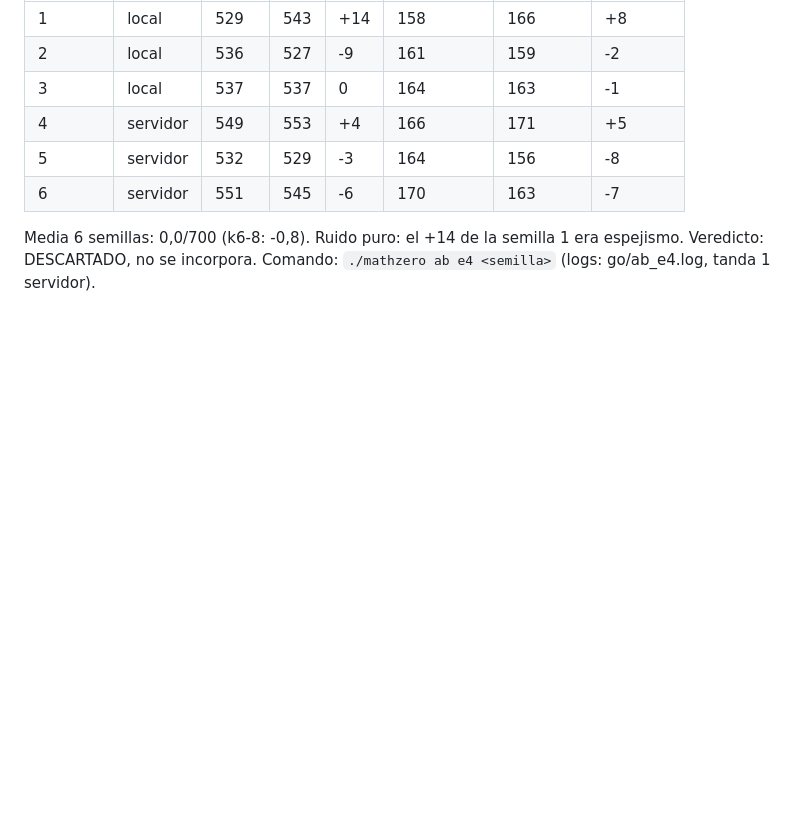
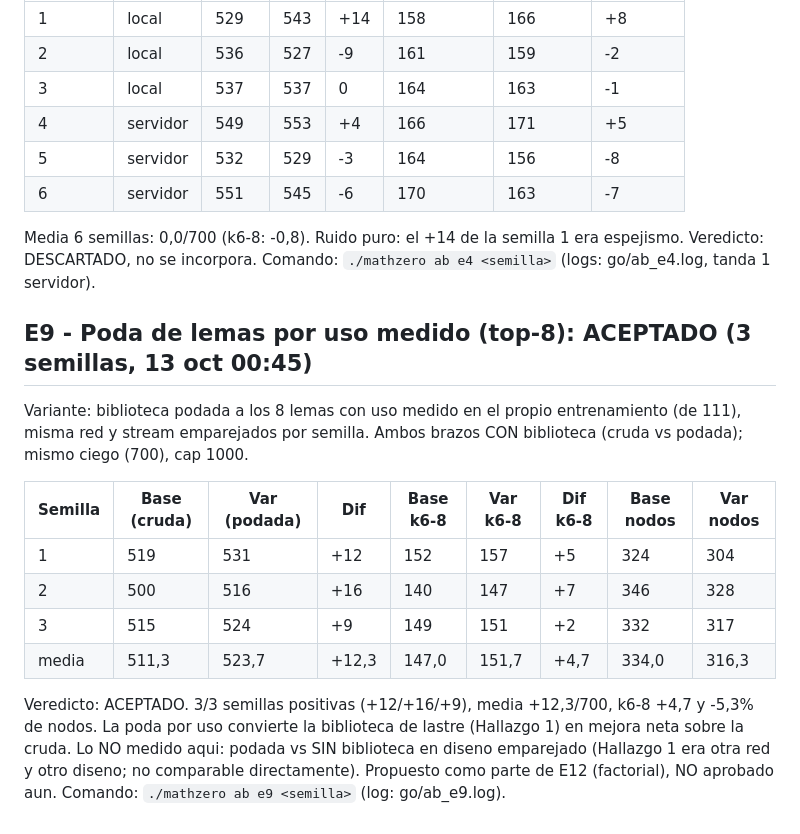
Before and after one commit to FiveTechSoft/alphazero, a Markdown page: mathzero/RESULTADOS_MEJORAS.md, the part around the change. Drawn GitHub-style; blank space fills up the shorter version.

Commit message:
Document E9 results for lemma pruning acceptance
Added results and verdict for E9 pruning of lemmas by measured usage, including detailed data and command for execution.

```diff
--- a/mathzero/RESULTADOS_MEJORAS.md
+++ b/mathzero/RESULTADOS_MEJORAS.md
@@ -85,3 +85,24 @@ baseline de cada semilla es su propio control).
 Media 6 semillas: 0,0/700 (k6-8: -0,8). Ruido puro: el +14 de la semilla 1
 era espejismo. Veredicto: DESCARTADO, no se incorpora.
 Comando: `./mathzero ab e4 <semilla>` (logs: go/ab_e4.log, tanda 1 servidor).
+
+## E9 - Poda de lemas por uso medido (top-8): ACEPTADO (3 semillas, 13 oct 00:45)
+
+Variante: biblioteca podada a los 8 lemas con uso medido en el propio
+entrenamiento (de 111), misma red y stream emparejados por semilla. Ambos
+brazos CON biblioteca (cruda vs podada); mismo ciego (700), cap 1000.
+
+| Semilla | Base (cruda) | Var (podada) | Dif | Base k6-8 | Var k6-8 | Dif k6-8 | Base nodos | Var nodos |
+|---------|--------------|--------------|-----|-----------|----------|----------|------------|-----------|
+| 1 | 519 | 531 | +12 | 152 | 157 | +5 | 324 | 304 |
+| 2 | 500 | 516 | +16 | 140 | 147 | +7 | 346 | 328 |
+| 3 | 515 | 524 | +9 | 149 | 151 | +2 | 332 | 317 |
+| media | 511,3 | 523,7 | +12,3 | 147,0 | 151,7 | +4,7 | 334,0 | 316,3 |
+
+Veredicto: ACEPTADO. 3/3 semillas positivas (+12/+16/+9), media +12,3/700,
+k6-8 +4,7 y -5,3% de nodos. La poda por uso convierte la biblioteca de
+lastre (Hallazgo 1) en mejora neta sobre la cruda. Lo NO medido aqui:
+podada vs SIN biblioteca en diseno emparejado (Hallazgo 1 era otra red y
+otro diseno; no comparable directamente). Propuesto como parte de E12
+(factorial), NO aprobado aun.
+Comando: `./mathzero ab e9 <semilla>` (log: go/ab_e9.log).
```
